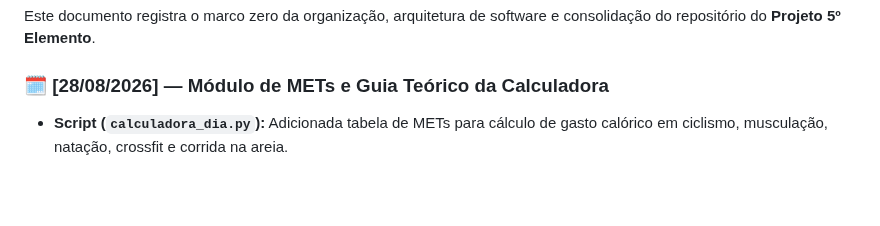
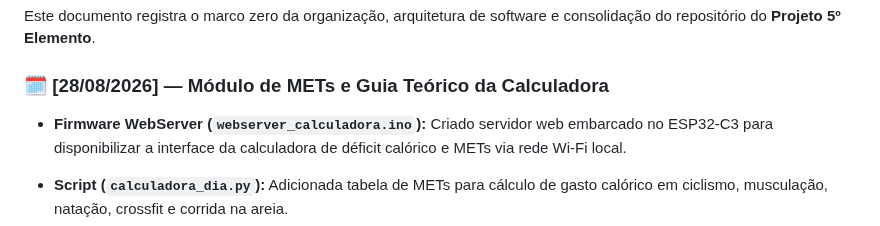
Before and after one commit to donicatia1206/donicatia1206, a Markdown page: docs/HISTORICO.md, the part around the change. Rendered like a GitHub page; blank space fills up the shorter version.

Commit message:
Update HISTORICO.md with new module details
Added details about the creation of a web server for the caloric deficit calculator and updates to the METs calculation script.

```diff
--- a/docs/HISTORICO.md
+++ b/docs/HISTORICO.md
@@ -3,6 +3,7 @@
 Este documento registra o marco zero da organização, arquitetura de software e consolidação do repositório do **Projeto 5º Elemento**.
 
 ### 🗓️ [28/08/2026] — Módulo de METs e Guia Teórico da Calculadora
+- **Firmware WebServer (`webserver_calculadora.ino`):** Criado servidor web embarcado no ESP32-C3 para disponibilizar a interface da calculadora de déficit calórico e METs via rede Wi-Fi local.
 
 - **Script (`calculadora_dia.py`):** Adicionada tabela de METs para cálculo de gasto calórico em ciclismo, musculação, natação, crossfit e corrida na areia.
 - **Tratamento de Dados:** Ajustada a lógica de médias semanais para ignorar dias ainda não preenchidos.
```
